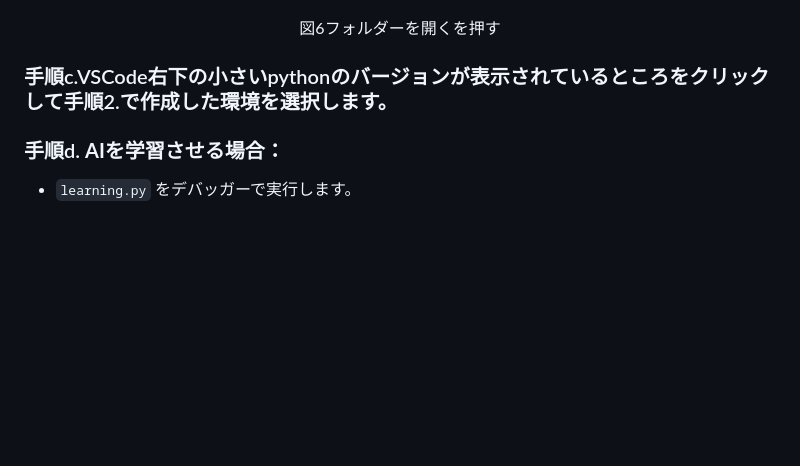
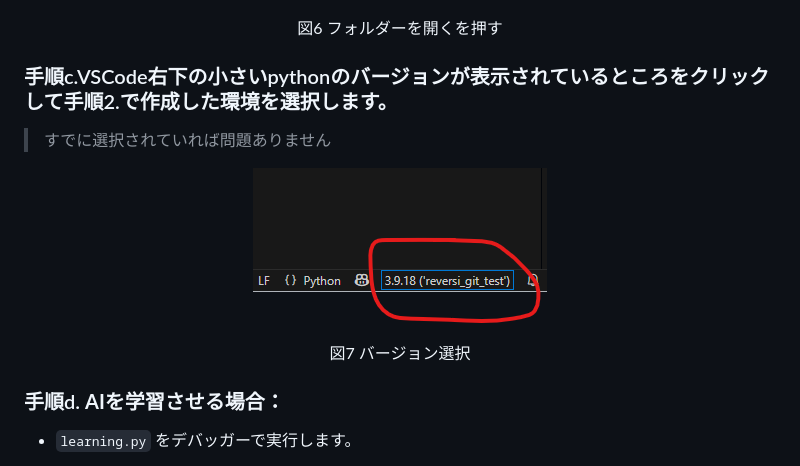
Before and after one commit to PixelLogic25/public-deepreversi, a Markdown page: README.md, the part around one of its changes. Drawn GitHub-style; blank space fills up the shorter version.

Commit message:
Update README.md
一時保存

```diff
--- a/README.md
+++ b/README.md
@@ -147,9 +147,13 @@ Search packageに"flask"と入力してflaskにチェックを付けます。
  <img src="/README_images/055.png" alt="説明用画像" />
 </p>
-<p align="center">図6フォルダーを開くを押す</p>
+<p align="center">図6 フォルダーを開くを押す</p>
 
 ### 手順c.VSCode右下の小さいpythonのバージョンが表示されているところをクリックして手順2.で作成した環境を選択します。
-
+> すでに選択されていれば問題ありません
+<p align="center">
+ <img src="/README_images/065.png" alt="説明用画像" />
+</p>
+<p align="center">図7 バージョン選択</p>
 
 
 ### 手順d. **AIを学習させる場合**：
```
Also changed, not shown: other parts of README.md (+5 -5 lines).
